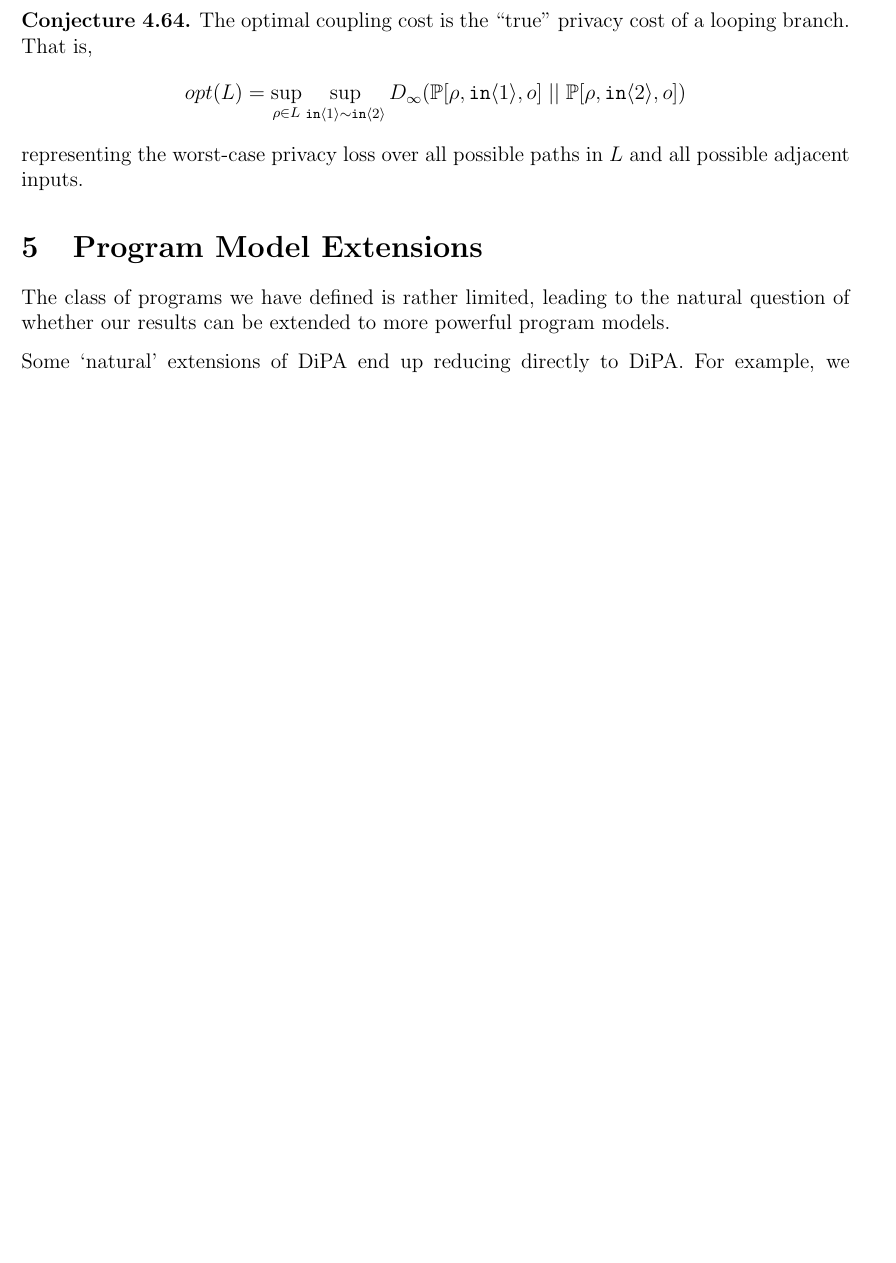
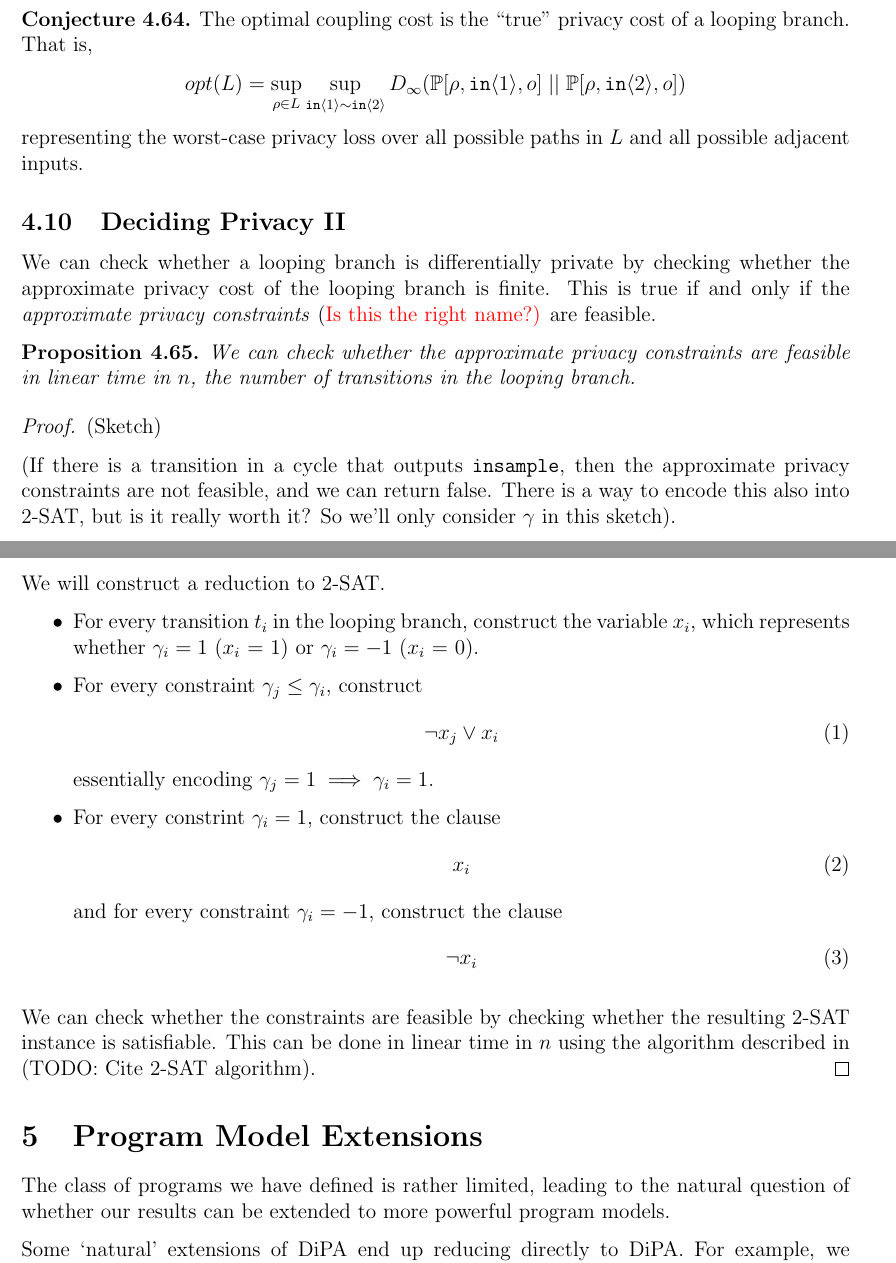
Before and after one commit to skyli42/DiPA-Couplings, a LaTeX document (Writeup/DiPACouplings.tex): part of page 31 of 55 before the commit and two parts of pages 31 and 32 of 56 after it, the two joined at a grey line, cut so that both start at the same text, the shorter picture padded with empty space. Compiled offline with pdfLaTeX.

Commit message:
wrote a proof sketch of the linear time algorithm that uses 2sat in Prop 4.65. Made 4.32's proof clearer

```diff
--- a/Writeup/DiPACouplings.tex
+++ b/Writeup/DiPACouplings.tex
@@ -1249,6 +1263,41 @@ Note: the inner problem is convex, and so the outer problem is that of convex ma
     \end{align*}
     representing the worst-case privacy loss over all possible paths in $L$ and all possible adjacent inputs.
 \end{conj}
+
+\subsection{Deciding Privacy II}
+
+We can check whether a looping branch is differentially private by checking whether the approximate privacy cost of the looping branch is finite. This is true if and only if the \textit{approximate privacy constraints} {(\color{red} Is this the right name?)} are feasible.
+
+
+\begin{prop}
+    We can check whether the approximate privacy constraints are feasible in linear time in $n$, the number of transitions in the looping branch.
+\end{prop}
+
+\begin{proof} (Sketch)
+
+    (If there is a transition in a cycle that outputs \texttt{insample}, then the approximate privacy constraints are not feasible, and we can return false. There is a way to encode this also into 2-SAT, but is it really worth it? So we'll only consider $\gamma$ in this sketch).
+
+    We will construct a reduction to 2-SAT.
+
+    \begin{itemize}
+        \item For every transition $t_i$ in the looping branch, construct the variable $x_i$, which represents whether $\gamma_i = 1$ ($x_i$ = 1) or $\gamma_i = -1$ ($x_i$ = 0).
+        \item For every constraint $\gamma_j \leq \gamma_i$, construct
+        \begin{equation}
+            \lnot x_j \lor x_i
+        \end{equation}
+        essentially encoding $\gamma_j = 1 \implies \gamma_i = 1$.
+        \item For every constrint $\gamma_i = 1$, construct the clause
+        \begin{equation}
+            x_i
+        \end{equation}
+        and for every constraint $\gamma_i = -1$, construct the clause
+        \begin{equation}
+            \lnot x_i
+        \end{equation}
+    \end{itemize}
+
+    We can check whether the constraints are feasible by checking whether the resulting 2-SAT instance is satisfiable. This can be done in linear time in $n$ using the algorithm described in (TODO: Cite 2-SAT algorithm).
+\end{proof}
 
 \section{Program Model Extensions}
 
```
Also changed, not shown: Writeup/DiPACouplings.pdf, Writeup/DiPACouplings.tex (40 more changed lines). Lines whose indentation alone changed are shown as unchanged.
